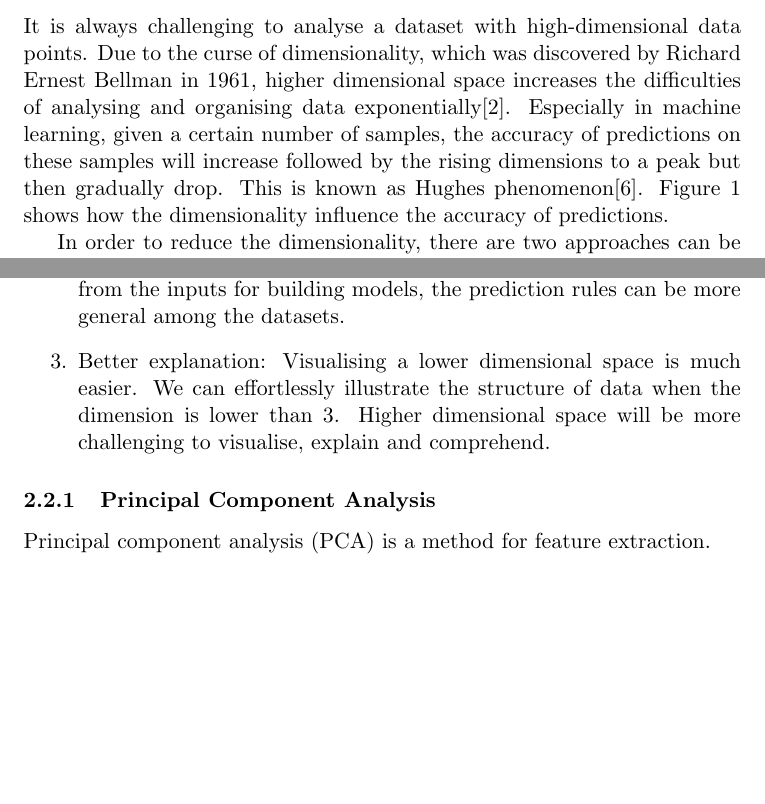
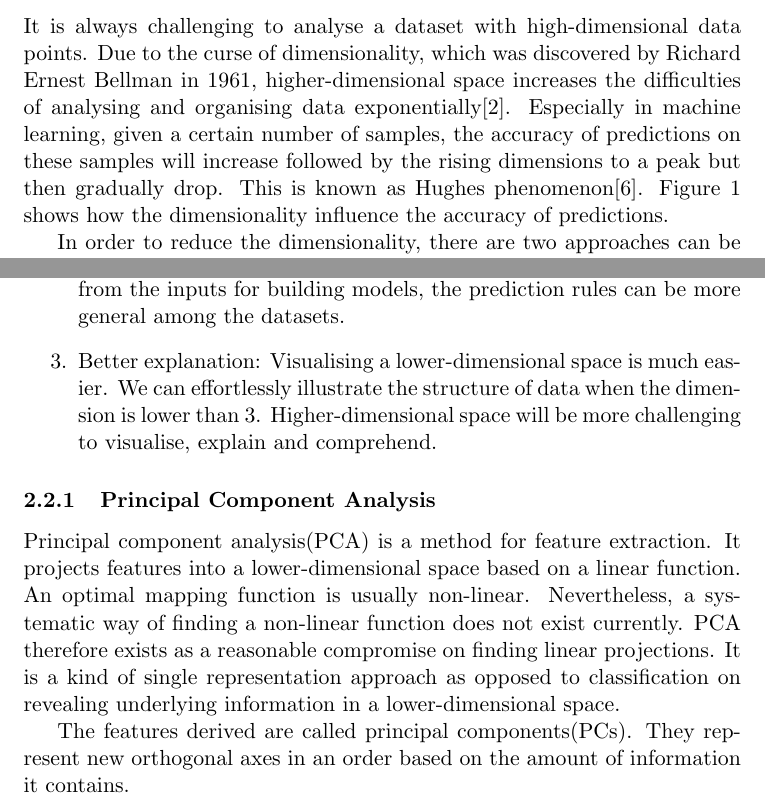
Before and after one commit to luluuuluuuuu/crypto-analysis, a LaTeX paper (report/Report.tex): two parts of pages 9 and 10 of 13, joined at a grey line, cut so that both start at the same text, the shorter picture padded with empty space. Compiled offline with pdfLaTeX.

Commit message:
Report: PCA intro

```diff
--- a/report/Report.tex
+++ b/report/Report.tex
@@ -150,9 +150,9 @@ A correlation matrix is a symmetirc matrix to its main diagonal. The values on t
 
 \subsection{Dimensionality Reduction}
 
-It is always challenging to analyse a dataset with high-dimensional data points. Due to the curse of dimensionality, which was discovered by Richard Ernest Bellman in 1961, higher dimensional space increases the difficulties of analysing and organising data exponentially\cite{wiki/cod:2018}. Especially in machine learning, given a certain number of samples, the accuracy of predictions on these samples will increase followed by the rising dimensions to a peak but then gradually drop. This is known as Hughes phenomenon\cite{hughes/itoit:1968}. Figure \ref{fig:hughes} shows how the dimensionality influence the accuracy of predictions.
+It is always challenging to analyse a dataset with high-dimensional data points. Due to the curse of dimensionality, which was discovered by Richard Ernest Bellman in 1961, higher-dimensional space increases the difficulties of analysing and organising data exponentially\cite{wiki/cod:2018}. Especially in machine learning, given a certain number of samples, the accuracy of predictions on these samples will increase followed by the rising dimensions to a peak but then gradually drop. This is known as Hughes phenomenon\cite{hughes/itoit:1968}. Figure \ref{fig:hughes} shows how the dimensionality influence the accuracy of predictions.
 
-\begin{figure}[h]
+\begin{figure}[ht]
   \includegraphics[width=0.8\linewidth, center]{resources/dimensionality.png}
   \caption{Hughes phenomenon}
   \label{fig:hughes}
@@ -168,12 +168,16 @@ The reasons and benefits of executing dimensionality reduction can be summarised
 \begin{enumerate}
   \item Computational efficiency: Fewer features mean less computation on dissimilarity between pairs of data points and lower arithmetic complexity. It also implies less storage usage as the variables in each sample decrease.
   \item Statistical generalisation: By removing noise or irrelevant information from the inputs for building models, the prediction rules can be more general among the datasets.
-  \item Better explanation: Visualising a lower dimensional space is much easier. We can effortlessly illustrate the structure of data when the dimension is lower than 3. Higher dimensional space will be more challenging to visualise, explain and comprehend.
+  \item Better explanation: Visualising a lower-dimensional space is much easier. We can effortlessly illustrate the structure of data when the dimension is lower than 3. Higher-dimensional space will be more challenging to visualise, explain and comprehend.
 \end{enumerate}
 
 \subsubsection{Principal Component Analysis}
 
-Principal component analysis (PCA) is a method for feature extraction.
+Principal component analysis(PCA) is a method for feature extraction. It projects features into a lower-dimensional space based on a linear function. An optimal mapping function is usually non-linear. Nevertheless, a systematic way of finding a non-linear function does not exist currently. PCA therefore exists as a reasonable compromise on finding linear projections. It is a kind of single representation approach as opposed to classification on revealing underlying information in a lower-dimensional space.
+
+The features derived are called principal components(PCs). They represent new orthogonal axes in an order based on the amount of information it contains.
+
+% \cite{bishop/praml:2006}
 
 \subsection{Clustering}
 
```
Also changed, not shown: report/bibliography.bib (+10 -0 lines), report/Report.pdf, report/Report.tex (2 more changed lines).
